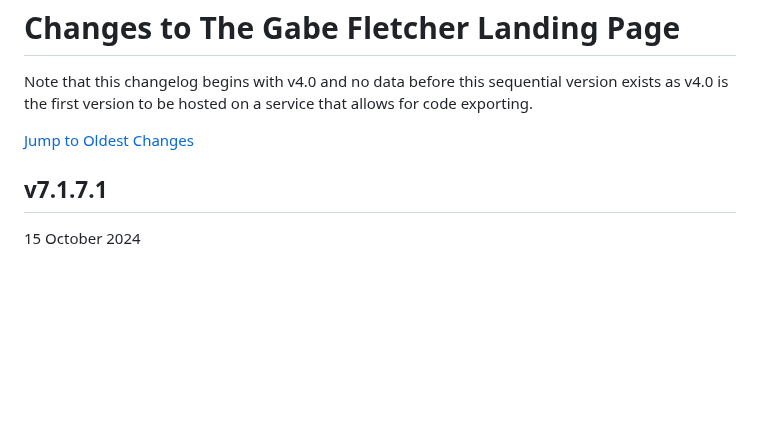
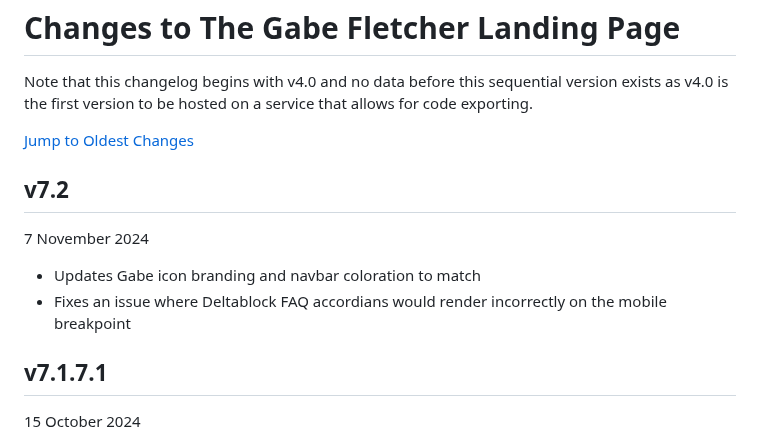
Before and after one commit to gabefletch/site, a Markdown page: changes.md, the part around the change. GitHub-like rendering; blank space fills up the shorter version.

```diff
--- a/changes.md
+++ b/changes.md
@@ -3,6 +3,10 @@ Note that this changelog begins with v4.0 and no data before this sequential ver
 
 [Jump to Oldest Changes](https://github.com/gabefletch/site/blob/main/changes.md#v40)
 
+## v7.2
+7 November 2024
+- Updates Gabe icon branding and navbar coloration to match
+- Fixes an issue where Deltablock FAQ accordians would render incorrectly on the mobile breakpoint
 ## v7.1.7.1
 15 October 2024
 - Updates album cover images on the following pages:
```
